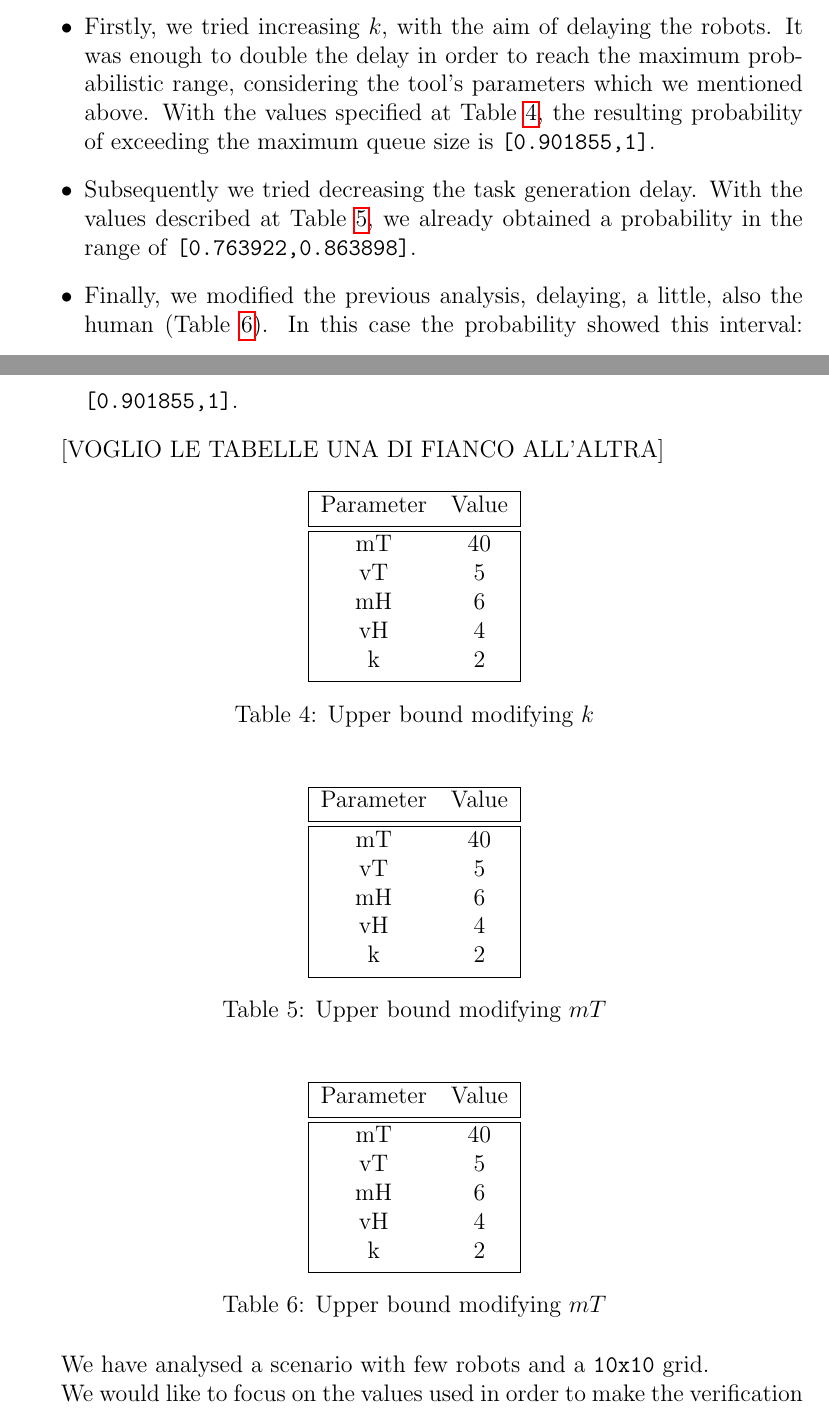
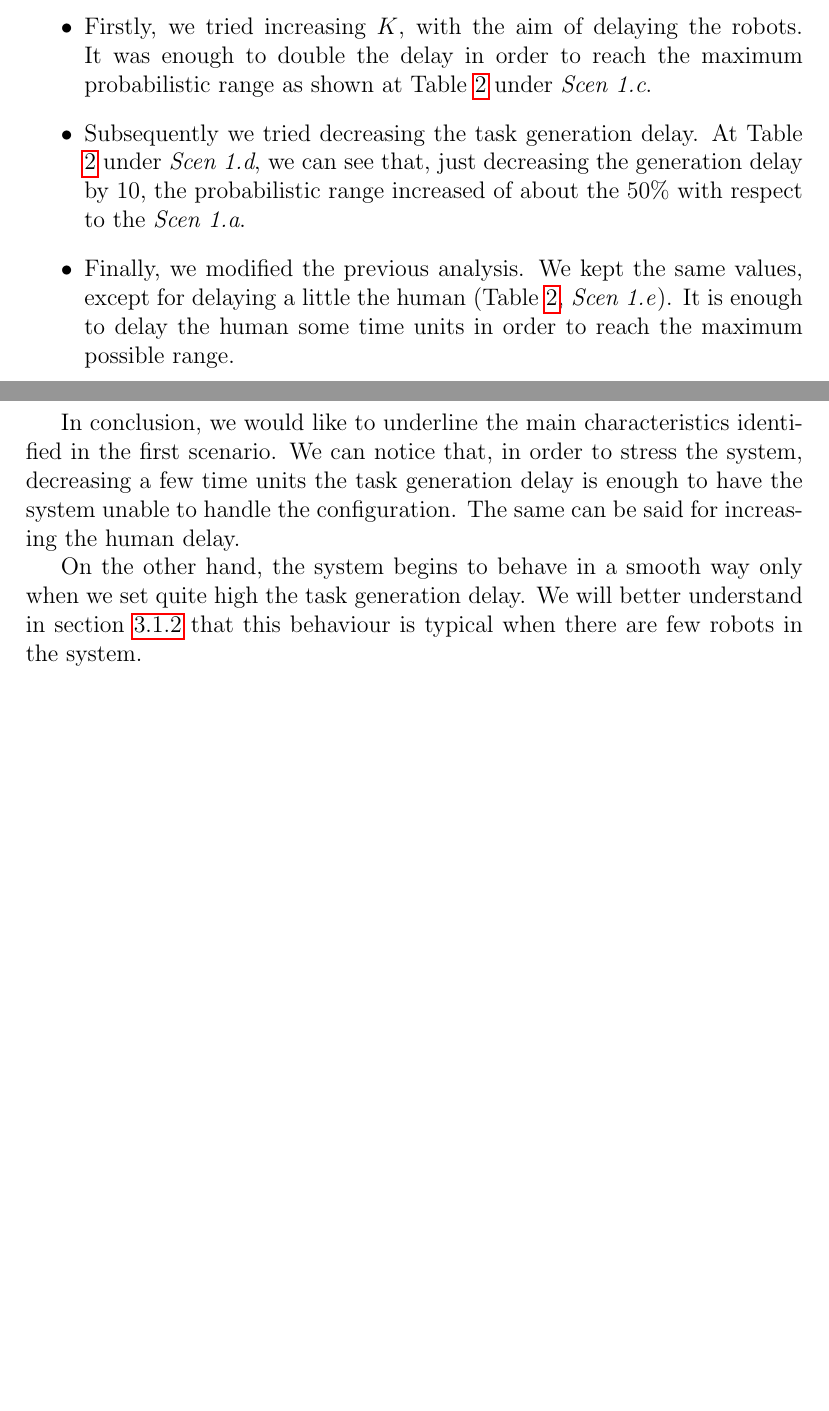
Before and after one commit to davide-giacomini/model_checking_warehouse_robotics, a LaTeX paper (report/uppaal_report.tex, which reads report/subfiles/properties.tex): two parts of pages 9 and 10 of 13 before the commit and two parts of pages 9 and 10 of 12 after it, joined at a grey line, cut so that both start at the same text, the shorter picture padded with empty space. Compiled offline with pdfLaTeX.

Commit message:
Finished scenario 1

```diff
--- a/report/subfiles/properties.tex
+++ b/report/subfiles/properties.tex
@@ -101,62 +95,10 @@ We also tried rising the resulting probability with the aim of analysing the beh
 \begin{itemize}
-    \item Firstly, we tried increasing $k$, with the aim of delaying the robots. It was enough to double the delay in order to reach the maximum probabilistic range, considering the tool's parameters which we mentioned above. With the values specified at Table \ref{tab:upboundrobot}, the resulting probability of exceeding the maximum queue size is \texttt{[0.901855,1]}.
-    \item Subsequently we tried decreasing the task generation delay. With the values described at Table \ref{tab:upboundtask}, we already obtained a probability in the range of \texttt{[0.763922,0.863898]}.
-    \item Finally, we modified the previous analysis, delaying, a little, also the human (Table \ref{tab:upboundhuman}). In this case the probability showed this interval: \texttt{[0.901855,1]}.
+    \item Firstly, we tried increasing \K, with the aim of delaying the robots. It was enough to double the delay in order to reach the maximum probabilistic range as shown at Table \ref{tab:scenonetable} under \emph{Scen 1.c}.
+    \item Subsequently we tried decreasing the task generation delay. At Table \ref{tab:scenonetable} under \emph{Scen 1.d}, we can see that, just decreasing the generation delay by $10$, the probabilistic range increased of about the $50\%$ with respect to the \emph{Scen 1.a}.
+    \item Finally, we modified the previous analysis. We kept the same values, except for delaying a little the human (Table \ref{tab:scenonetable}, \emph{Scen 1.e}). It is enough to delay the human some time units in order to reach the maximum possible range.
 \end{itemize}
 
-[VOGLIO LE TABELLE UNA DI FIANCO ALL'ALTRA]
+In conclusion, we would like to underline the main characteristics identified in the first scenario. We can notice that, in order to stress the system, decreasing a few time units the task generation delay is enough to have the system unable to handle the configuration. The same can be said for increasing the human delay.
 
-\begin{table}[h]
-    \centering
-        \begin{tabular}{|c c|}
-            \hline
-            Parameter & Value \\ [0.5ex]
-            \hline\hline
-            mT & 40 \\
-            vT & 5 \\
-            mH & 6 \\
-            vH & 4 \\
-            k & 2 \\ [0.5ex]
-            \hline
-        \end{tabular}
-        \caption{Upper bound modifying $k$}
-        \label{tab:upboundrobot}
-\end{table}
+On the other hand, the system begins to behave in a smooth way only when we set quite high the task generation delay. We will better understand in section \ref{secondscenario} that this behaviour is typical when there are few robots in the system.
 
-\begin{table}[h]
-    \centering
-        \begin{tabular}{|c c|}
-            \hline
-            Parameter & Value \\ [0.5ex]
-            \hline\hline
-            mT & 40 \\
-            vT & 5 \\
-            mH & 6 \\
-            vH & 4 \\
-            k & 2 \\ [0.5ex]
-            \hline
-        \end{tabular}
-        \caption{Upper bound modifying $mT$}
-        \label{tab:upboundtask}
-\end{table}
-
-\begin{table}[h]
-    \centering
-        \begin{tabular}{|c c|}
-            \hline
-            Parameter & Value \\ [0.5ex]
-            \hline\hline
-            mT & 40 \\
-            vT & 5 \\
-            mH & 6 \\
-            vH & 4 \\
-            k & 2 \\ [0.5ex]
-            \hline
-        \end{tabular}
-        \caption{Upper bound modifying $mT$}
-        \label{tab:upboundhuman}
-\end{table}
-
-We have analysed a scenario with few robots and a \texttt{10x10} grid.
-
-We would like to focus on the values used in order to make the verification mentioned above. As you can notice looking at the Tables \ref{tab:firstattempt}, \ref{tab:lowbound}, \ref{tab:upboundrobot}, \ref{tab:upboundtask} and \ref{tab:upboundhuman}, it is easier to stress the system rather than to have a suitable configuration. [NEL CASO SI AVVERI, DIRO' CHE QUESTO E' DOVUTO AI POCHI ROBOT E CHE SI PUO' VEDERE LA DIFFERENZA CON GLI STESSI PARAMETRI USATI DA PIU' ROBOT]
```
Also changed, not shown: report/subfiles/properties.tex (73 more changed lines).
